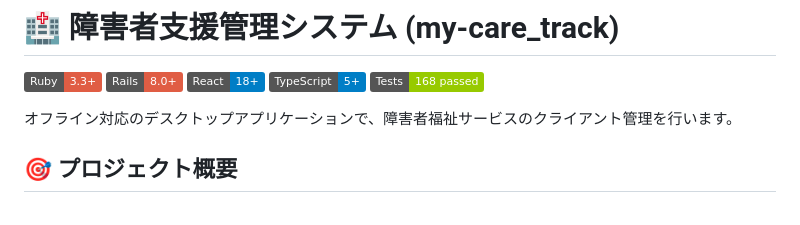
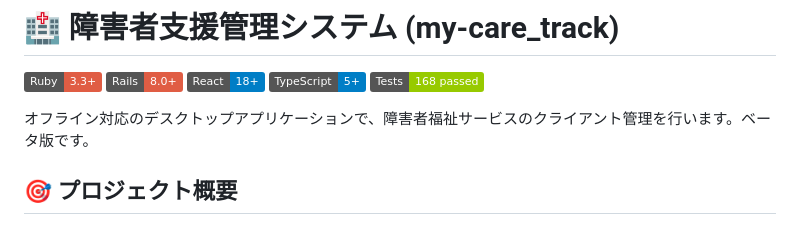
Before and after one commit to SilentMalachite/my-care_track, a Markdown page: README.md, the part around the change. GitHub-like rendering; badges without logos.

```diff
--- a/README.md
+++ b/README.md
@@ -6,7 +6,7 @@
 [![TypeScript](https://img.shields.io/badge/TypeScript-5+-blue.svg)](https://www.typescriptlang.org/)
 [![Test Status](https://img.shields.io/badge/Tests-168%20passed-green.svg)](./backend/spec)
 
-オフライン対応のデスクトップアプリケーションで、障害者福祉サービスのクライアント管理を行います。
+オフライン対応のデスクトップアプリケーションで、障害者福祉サービスのクライアント管理を行います。ベータ版です。
 
 ## 🎯 プロジェクト概要
 
```
